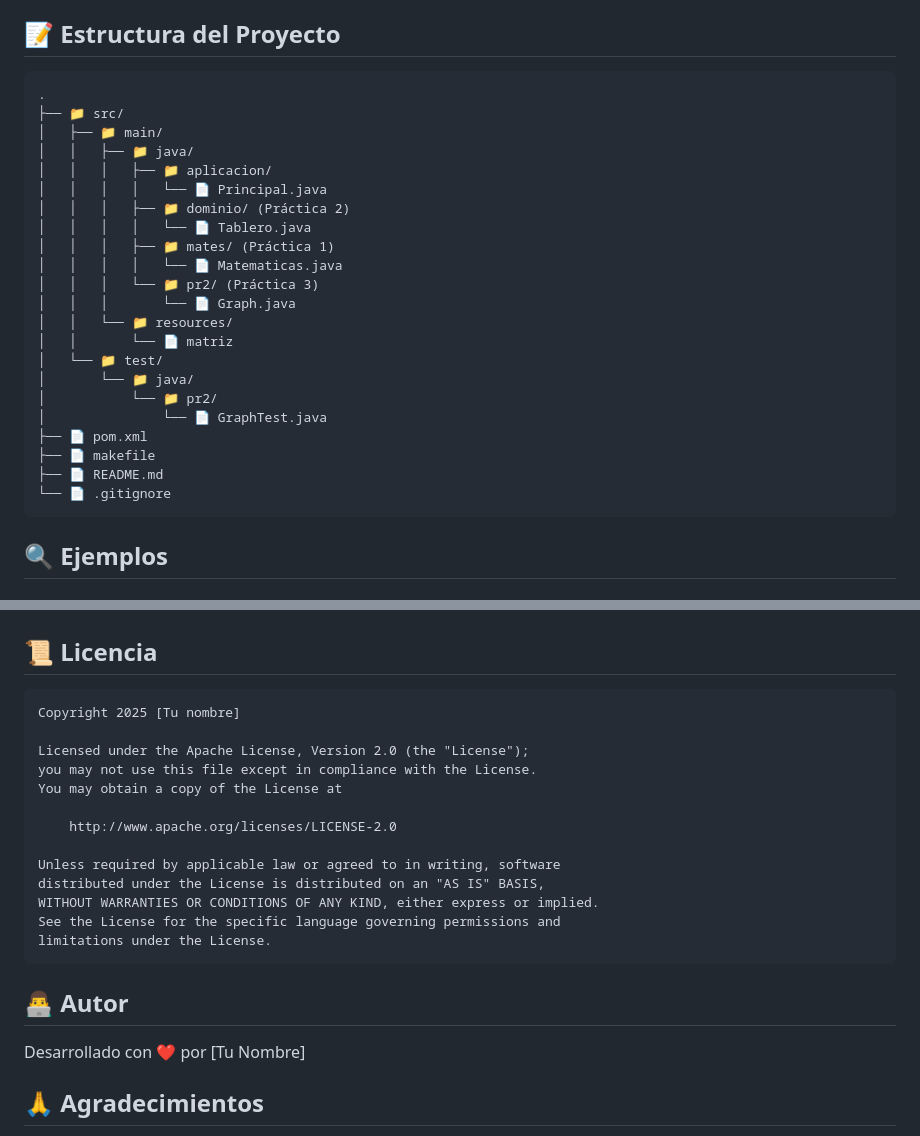
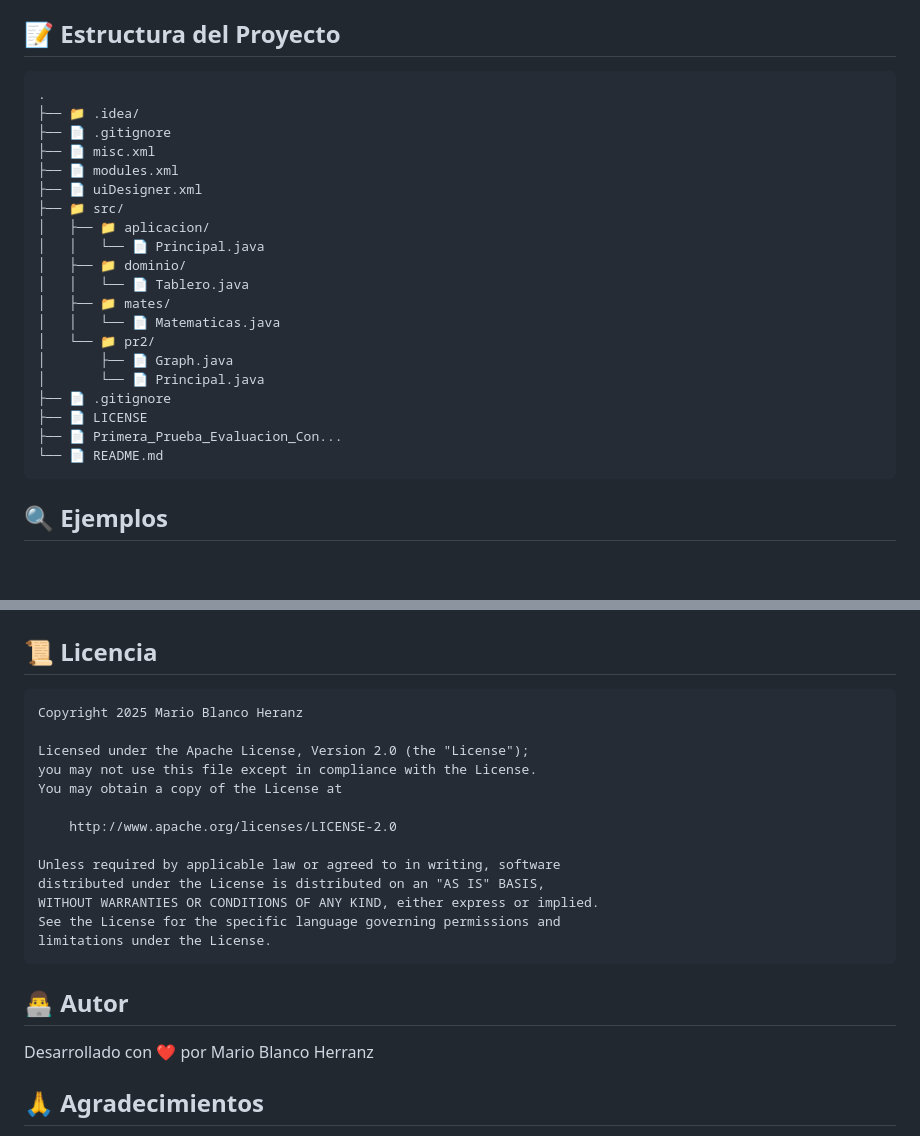
Before and after one commit to m4ri0bl/1_Prueba_Evaluacion_Continua, a Markdown page: README.md, 2 parts joined by grey strips. Rendered like a GitHub page; blank space fills up the shorter version.

`````diff
--- a/README.md
+++ b/README.md
@@ -89,31 +89,28 @@ mvn javadoc:javadoc
 - `onePath(V v1, V v2)`: O(V + E) donde V es el número de vértices y E es el número de aristas
 
 ## 📝 Estructura del Proyecto
-
-```
+````
 .
+├── 📁 .idea/
+├── 📄 .gitignore
+├── 📄 misc.xml
+├── 📄 modules.xml
+├── 📄 uiDesigner.xml
 ├── 📁 src/
-│   ├── 📁 main/
-│   │   ├── 📁 java/
-│   │   │   ├── 📁 aplicacion/
-│   │   │   │   └── 📄 Principal.java
-│   │   │   ├── 📁 dominio/ (Práctica 2)
-│   │   │   │   └── 📄 Tablero.java
-│   │   │   ├── 📁 mates/ (Práctica 1)
-│   │   │   │   └── 📄 Matematicas.java
-│   │   │   └── 📁 pr2/ (Práctica 3)
-│   │   │       └── 📄 Graph.java
-│   │   └── 📁 resources/
-│   │       └── 📄 matriz
-│   └── 📁 test/
-│       └── 📁 java/
-│           └── 📁 pr2/
-│               └── 📄 GraphTest.java
-├── 📄 pom.xml
-├── 📄 makefile
-├── 📄 README.md
-└── 📄 .gitignore
-```
+│   ├── 📁 aplicacion/
+│   │   └── 📄 Principal.java
+│   ├── 📁 dominio/
+│   │   └── 📄 Tablero.java
+│   ├── 📁 mates/
+│   │   └── 📄 Matematicas.java
+│   └── 📁 pr2/
+│       ├── 📄 Graph.java
+│       └── 📄 Principal.java
+├── 📄 .gitignore
+├── 📄 LICENSE
+├── 📄 Primera_Prueba_Evaluacion_Con...
+└── 📄 README.md
+````
 
 ## 🔍 Ejemplos
 
@@ -144,7 +141,7 @@ List<Integer> path = g.onePath(1, 4); // Devuelve [1, 5, 6, 4]
 
 ## 📜 Licencia
 ```
-Copyright 2025 [Tu nombre]
+Copyright 2025 Mario Blanco Heranz
 
 Licensed under the Apache License, Version 2.0 (the "License");
 you may not use this file except in compliance with the License.
@@ -160,7 +157,8 @@ limitations under the License.
 ```
 
 ## 👨‍💻 Autor
-Desarrollado con ❤️ por [Tu Nombre]
+
+Desarrollado con ❤️ por Mario Blanco Herranz
 
 ## 🙏 Agradecimientos
 - 👨‍🏫 Al profesor por el material didáctico
`````
